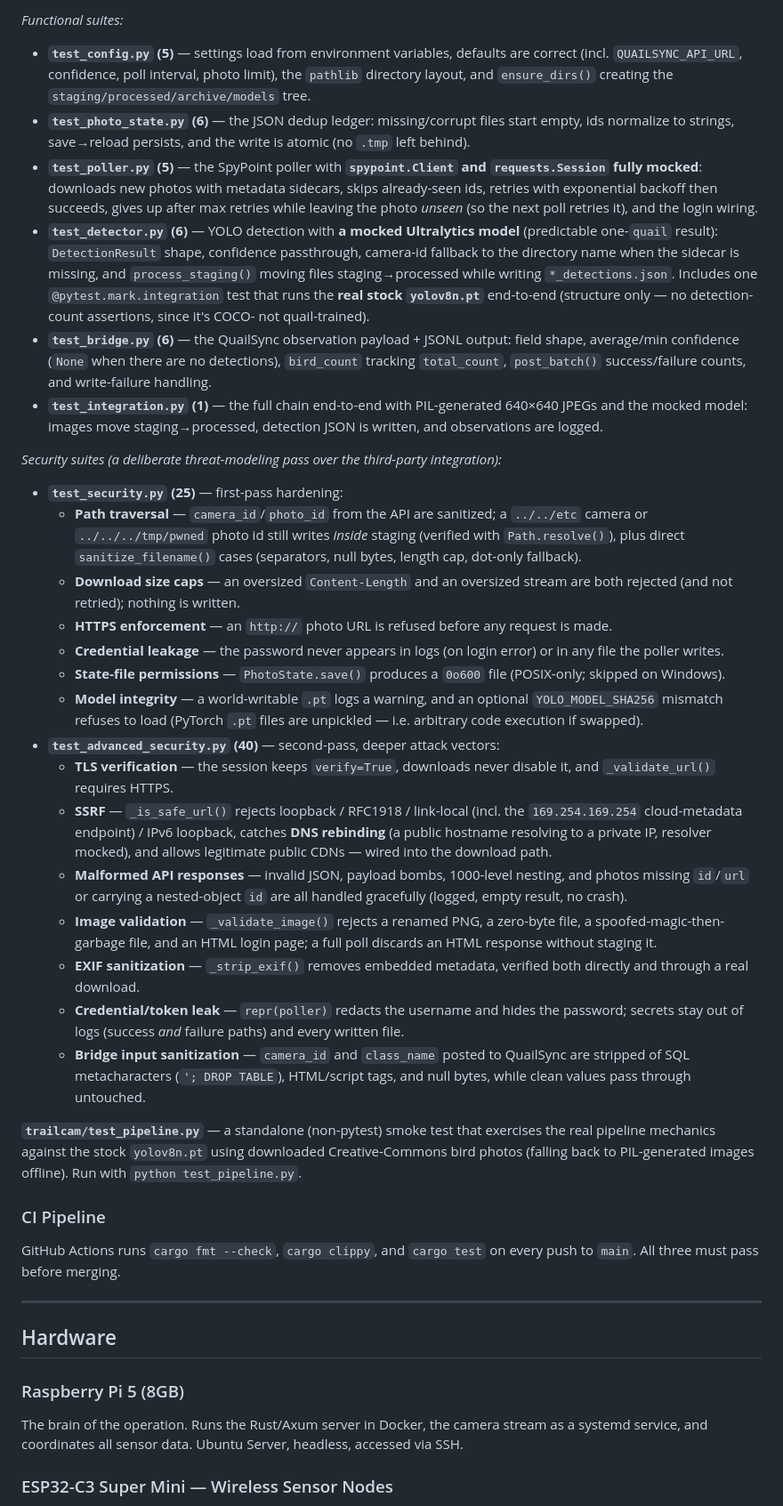
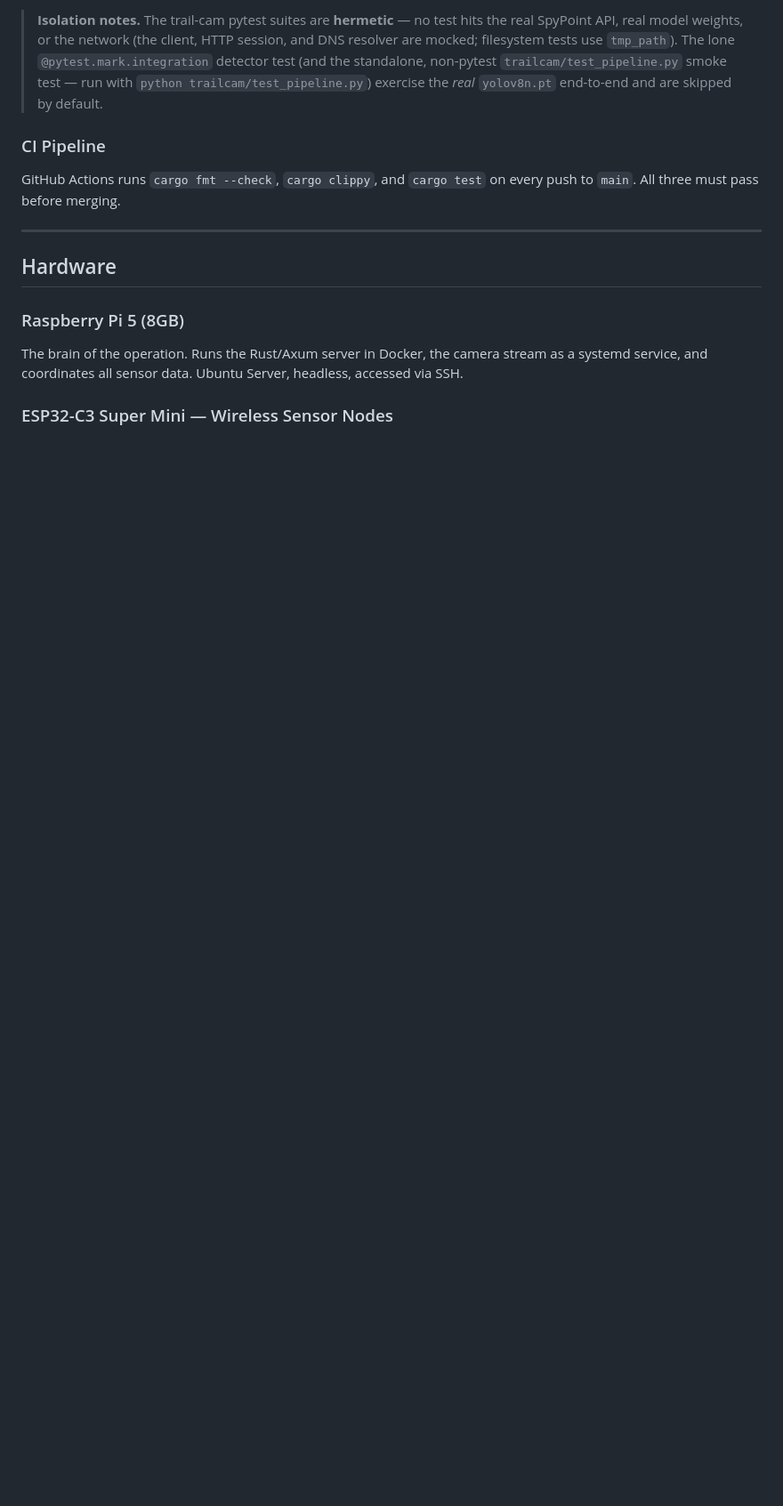
Before and after one commit to gwetherholt/QuailSyncV2, a Markdown page: README.md, the part around one of its changes. Shown at 89% size. GitHub-like rendering; blank space fills up the shorter version.

```diff
--- a/README.md
+++ b/README.md
@@ -269,29 +256,4 @@ pytest -m integration             # the one slow test: downloads stock yolov8n.p
-*Functional suites:*
-- **`test_config.py` (5)** — settings load from environment variables, defaults are correct (incl. `QUAILSYNC_API_URL`, confidence, poll interval, photo limit), the `pathlib` directory layout, and `ensure_dirs()` creating the `staging/processed/archive/models` tree.
-- **`test_photo_state.py` (6)** — the JSON dedup ledger: missing/corrupt files start empty, ids normalize to strings, save→reload persists, and the write is atomic (no `.tmp` left behind).
-- **`test_poller.py` (5)** — the SpyPoint poller with **`spypoint.Client` and `requests.Session` fully mocked**: downloads new photos with metadata sidecars, skips already-seen ids, retries with exponential backoff then succeeds, gives up after max retries while leaving the photo *unseen* (so the next poll retries it), and the login wiring.
-- **`test_detector.py` (6)** — YOLO detection with **a mocked Ultralytics model** (predictable one-`quail` result): `DetectionResult` shape, confidence passthrough, camera-id fallback to the directory name when the sidecar is missing, and `process_staging()` moving files staging→processed while writing `*_detections.json`. Includes one `@pytest.mark.integration` test that runs the **real stock `yolov8n.pt`** end-to-end (structure only — no detection-count assertions, since it's COCO- not quail-trained).
-- **`test_bridge.py` (6)** — the QuailSync observation payload + JSONL output: field shape, average/min confidence (`None` when there are no detections), `bird_count` tracking `total_count`, `post_batch()` success/failure counts, and write-failure handling.
-- **`test_integration.py` (1)** — the full chain end-to-end with PIL-generated 640×640 JPEGs and the mocked model: images move staging→processed, detection JSON is written, and observations are logged.
-
-*Security suites (a deliberate threat-modeling pass over the third-party integration):*
-- **`test_security.py` (25)** — first-pass hardening:
-  - **Path traversal** — `camera_id`/`photo_id` from the API are sanitized; a `../../etc` camera or `../../../tmp/pwned` photo id still writes *inside* staging (verified with `Path.resolve()`), plus direct `sanitize_filename()` cases (separators, null bytes, length cap, dot-only fallback).
-  - **Download size caps** — an oversized `Content-Length` and an oversized stream are both rejected (and not retried); nothing is written.
-  - **HTTPS enforcement** — an `http://` photo URL is refused before any request is made.
-  - **Credential leakage** — the password never appears in logs (on login error) or in any file the poller writes.
-  - **State-file permissions** — `PhotoState.save()` produces a `0o600` file (POSIX-only; skipped on Windows).
-  - **Model integrity** — a world-writable `.pt` logs a warning, and an optional `YOLO_MODEL_SHA256` mismatch refuses to load (PyTorch `.pt` files are unpickled — i.e. arbitrary code execution if swapped).
-- **`test_advanced_security.py` (40)** — second-pass, deeper attack vectors:
-  - **TLS verification** — the session keeps `verify=True`, downloads never disable it, and `_validate_url()` requires HTTPS.
-  - **SSRF** — `_is_safe_url()` rejects loopback / RFC1918 / link-local (incl. the `169.254.169.254` cloud-metadata endpoint) / IPv6 loopback, catches **DNS rebinding** (a public hostname resolving to a private IP, resolver mocked), and allows legitimate public CDNs — wired into the download path.
-  - **Malformed API responses** — invalid JSON, payload bombs, 1000-level nesting, and photos missing `id`/`url` or carrying a nested-object `id` are all handled gracefully (logged, empty result, no crash).
-  - **Image validation** — `_validate_image()` rejects a renamed PNG, a zero-byte file, a spoofed-magic-then-garbage file, and an HTML login page; a full poll discards an HTML response without staging it.
-  - **EXIF sanitization** — `_strip_exif()` removes embedded metadata, verified both directly and through a real download.
-  - **Credential/token leak** — `repr(poller)` redacts the username and hides the password; secrets stay out of logs (success *and* failure paths) and every written file.
-  - **Bridge input sanitization** — `camera_id` and `class_name` posted to QuailSync are stripped of SQL metacharacters (`'; DROP TABLE`), HTML/script tags, and null bytes, while clean values pass through untouched.
-
-**`trailcam/test_pipeline.py`** — a standalone (non-pytest) smoke test that exercises the real pipeline mechanics against the stock `yolov8n.pt` using downloaded Creative-Commons bird photos (falling back to PIL-generated images offline). Run with `python test_pipeline.py`.
+> **Isolation notes.** The trail-cam pytest suites are **hermetic** — no test hits the real SpyPoint API, real model weights, or the network (the client, HTTP session, and DNS resolver are mocked; filesystem tests use `tmp_path`). The lone `@pytest.mark.integration` detector test (and the standalone, non-pytest `trailcam/test_pipeline.py` smoke test — run with `python trailcam/test_pipeline.py`) exercise the *real* `yolov8n.pt` end-to-end and are skipped by default.
 
 ### CI Pipeline
 
```
Also changed, not shown: other parts of README.md (+29 -42 lines).
